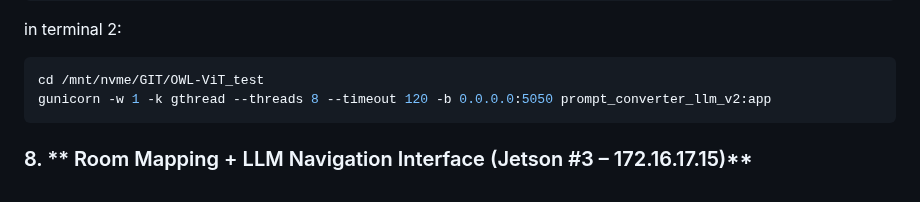
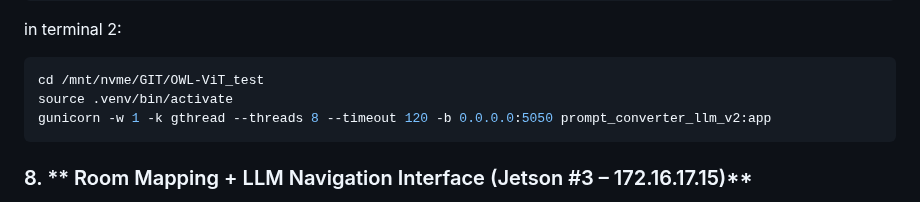
Before and after one commit to sparx-mth/NanoLLM_VILA_and_OWL, a Markdown page: README.md, the part around the change. GitHub-like rendering.

````diff
--- a/README.md
+++ b/README.md
@@ -113,6 +113,7 @@ ollama serve
 in terminal 2:
 ```bash
 cd /mnt/nvme/GIT/OWL-ViT_test
+source .venv/bin/activate
 gunicorn -w 1 -k gthread --threads 8 --timeout 120 -b 0.0.0.0:5050 prompt_converter_llm_v2:app
 ```
 
````
